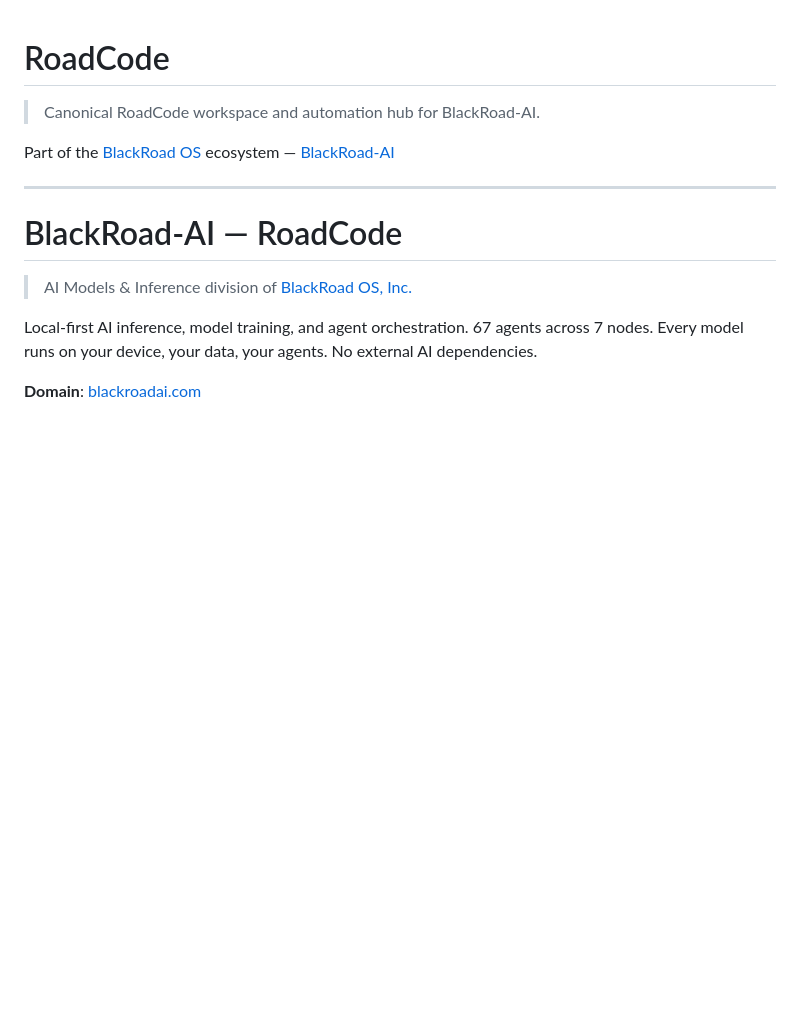
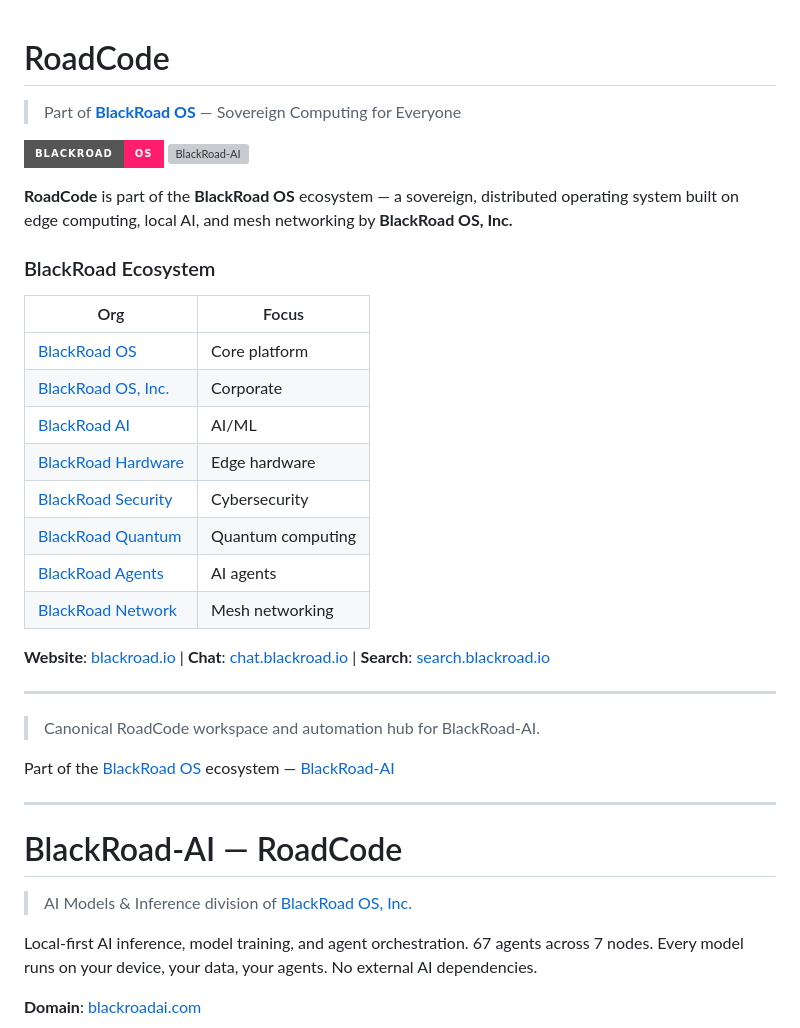
Before and after one commit to BlackRoad-AI/RoadCode, a Markdown page: README.md, the part around one of its changes. Rendered like a GitHub page; badges without logos; blank space fills up the shorter version; grey boxes are pictures that could not be loaded.

Commit message:
SEO: enhance README with BlackRoad OS metadata

```diff
--- a/README.md
+++ b/README.md
@@ -1,4 +3,28 @@
 # RoadCode
+
+> Part of **[BlackRoad OS](https://blackroad.io)** — Sovereign Computing for Everyone
+
+[![BlackRoad OS](https://img.shields.io/badge/BlackRoad-OS-ff1d6c?style=for-the-badge)](https://blackroad.io)
+[![BlackRoad-AI](https://img.shields.io/badge/Org-BlackRoad-AI-2979ff?style=for-the-badge)](https://github.com/BlackRoad-AI)
+
+**RoadCode** is part of the **BlackRoad OS** ecosystem — a sovereign, distributed operating system built on edge computing, local AI, and mesh networking by **BlackRoad OS, Inc.**
+
+### BlackRoad Ecosystem
+| Org | Focus |
+|---|---|
+| [BlackRoad OS](https://github.com/BlackRoad-OS) | Core platform |
+| [BlackRoad OS, Inc.](https://github.com/BlackRoad-OS-Inc) | Corporate |
+| [BlackRoad AI](https://github.com/BlackRoad-AI) | AI/ML |
+| [BlackRoad Hardware](https://github.com/BlackRoad-Hardware) | Edge hardware |
+| [BlackRoad Security](https://github.com/BlackRoad-Security) | Cybersecurity |
+| [BlackRoad Quantum](https://github.com/BlackRoad-Quantum) | Quantum computing |
+| [BlackRoad Agents](https://github.com/BlackRoad-Agents) | AI agents |
+| [BlackRoad Network](https://github.com/BlackRoad-Network) | Mesh networking |
+
+**Website**: [blackroad.io](https://blackroad.io) | **Chat**: [chat.blackroad.io](https://chat.blackroad.io) | **Search**: [search.blackroad.io](https://search.blackroad.io)
+
+---
+
 
 > Canonical RoadCode workspace and automation hub for BlackRoad-AI.
 
```
Also changed, not shown: other parts of README.md (+2 -0 lines).
